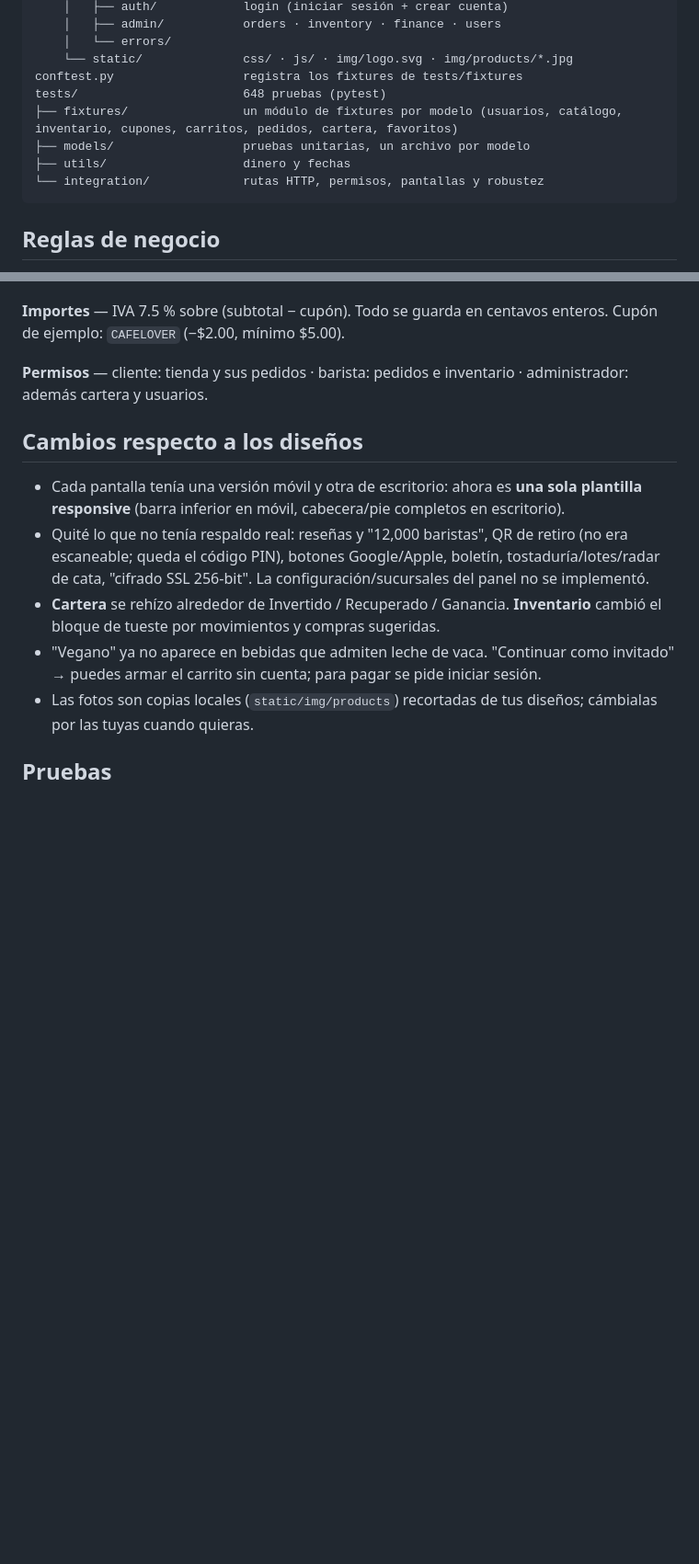
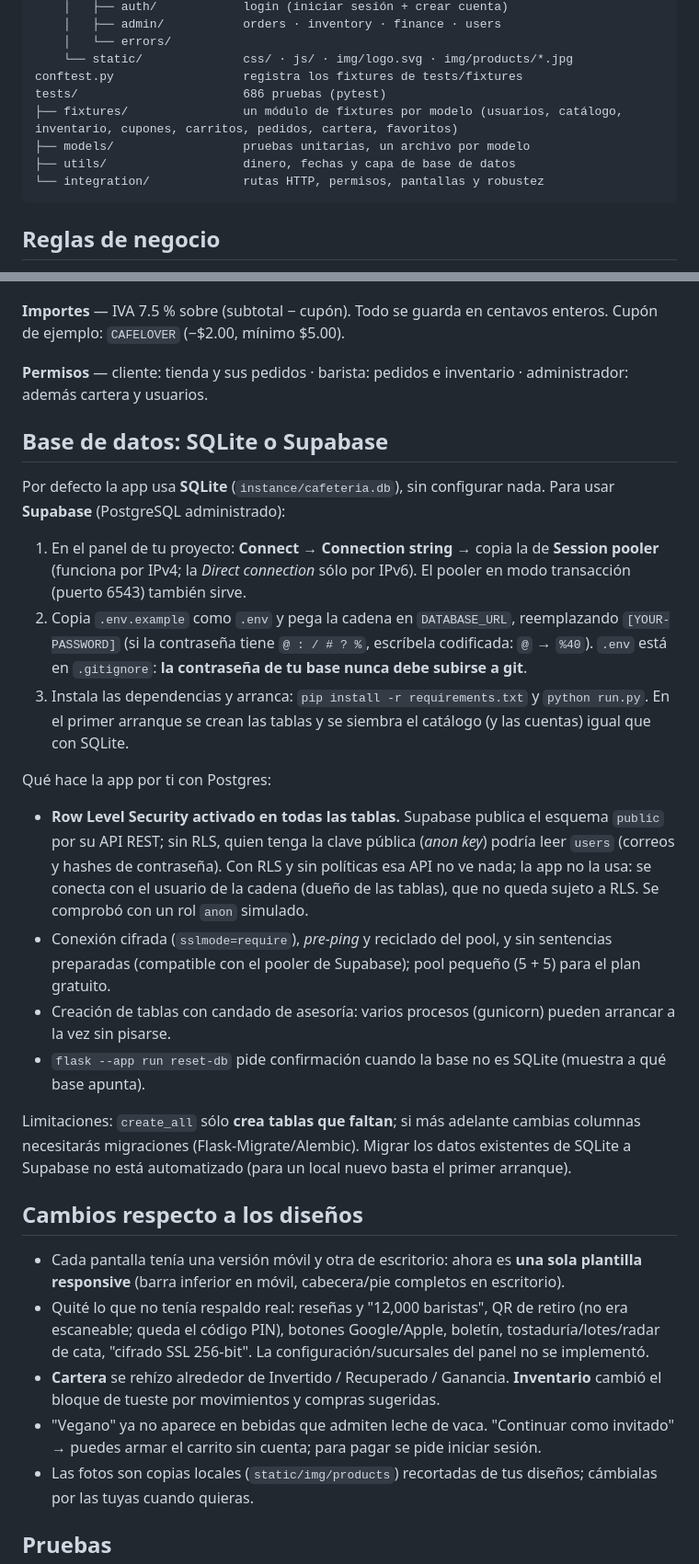
Before and after one commit to JADIEL-07/Cafeteria, a Markdown page: README.md, 2 parts joined by grey strips. Shown at 92% size. Drawn GitHub-style; blank space fills up the shorter version.

Commit message:
docs: cómo usar Supabase como base de datos
Co-Authored-By: Claude Sonnet 5 <noreply@anthropic.com>

````diff
--- a/README.md
+++ b/README.md
@@ -57,10 +58,10 @@ app/
     │   └── errors/
     └── static/              css/ · js/ · img/logo.svg · img/products/*.jpg
 conftest.py                  registra los fixtures de tests/fixtures
-tests/                       648 pruebas (pytest)
+tests/                       686 pruebas (pytest)
 ├── fixtures/                un módulo de fixtures por modelo (usuarios, catálogo, inventario, cupones, carritos, pedidos, cartera, favoritos)
 ├── models/                  pruebas unitarias, un archivo por modelo
-├── utils/                   dinero y fechas
+├── utils/                   dinero, fechas y capa de base de datos
 └── integration/             rutas HTTP, permisos, pantallas y robustez
 ```
 
@@ -91,6 +92,22 @@ Incluye periodos (hoy / semana / mes / todo), desglose tarjeta vs efectivo, arqu
 
 **Permisos** — cliente: tienda y sus pedidos · barista: pedidos e inventario · administrador: además cartera y usuarios.
 
+## Base de datos: SQLite o Supabase
+
+Por defecto la app usa **SQLite** (`instance/cafeteria.db`), sin configurar nada. Para usar **Supabase** (PostgreSQL administrado):
+
+1. En el panel de tu proyecto: **Connect → Connection string** → copia la de **Session pooler** (funciona por IPv4; la *Direct connection* sólo por IPv6). El pooler en modo transacción (puerto 6543) también sirve.
+2. Copia `.env.example` como `.env` y pega la cadena en `DATABASE_URL`, reemplazando `[YOUR-PASSWORD]` (si la contraseña tiene `@ : / # ? %`, escríbela codificada: `@` → `%40`). `.env` está en `.gitignore`: **la contraseña de tu base nunca debe subirse a git**.
+3. Instala las dependencias y arranca: `pip install -r requirements.txt` y `python run.py`. En el primer arranque se crean las tablas y se siembra el catálogo (y las cuentas) igual que con SQLite.
+
+Qué hace la app por ti con Postgres:
+- **Row Level Security activado en todas las tablas.** Supabase publica el esquema `public` por su API REST; sin RLS, quien tenga la clave pública (*anon key*) podría leer `users` (correos y hashes de contraseña). Con RLS y sin políticas esa API no ve nada; la app no la usa: se conecta con el usuario de la cadena (dueño de las tablas), que no queda sujeto a RLS. Se comprobó con un rol `anon` simulado.
+- Conexión cifrada (`sslmode=require`), *pre-ping* y reciclado del pool, y sin sentencias preparadas (compatible con el pooler de Supabase); pool pequeño (5 + 5) para el plan gratuito.
+- Creación de tablas con candado de asesoría: varios procesos (gunicorn) pueden arrancar a la vez sin pisarse.
+- `flask --app run reset-db` pide confirmación cuando la base no es SQLite (muestra a qué base apunta).
+
+Limitaciones: `create_all` sólo **crea tablas que faltan**; si más adelante cambias columnas necesitarás migraciones (Flask-Migrate/Alembic). Migrar los datos existentes de SQLite a Supabase no está automatizado (para un local nuevo basta el primer arranque).
+
 ## Cambios respecto a los diseños
 
 - Cada pantalla tenía una versión móvil y otra de escritorio: ahora es **una sola plantilla responsive** (barra inferior en móvil, cabecera/pie completos en escritorio).
````
Also changed, not shown: other parts of README.md (+11 -5 lines).
